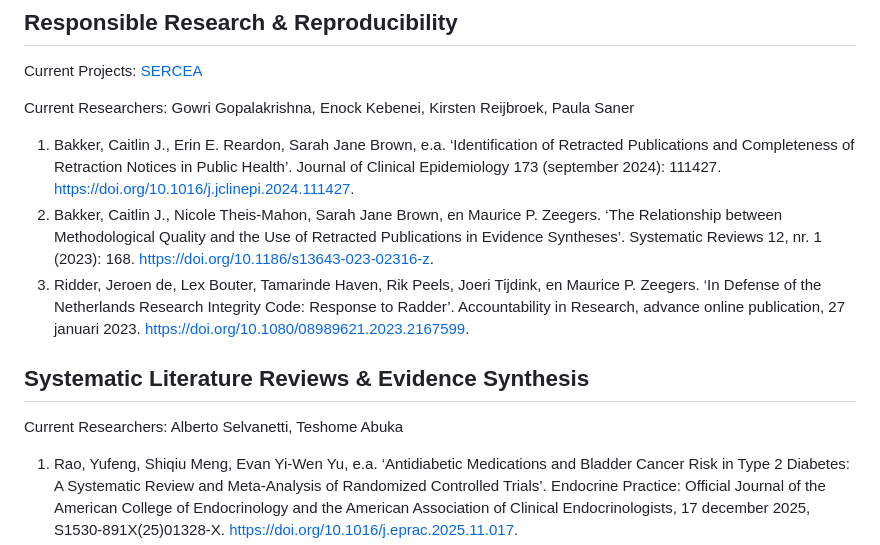
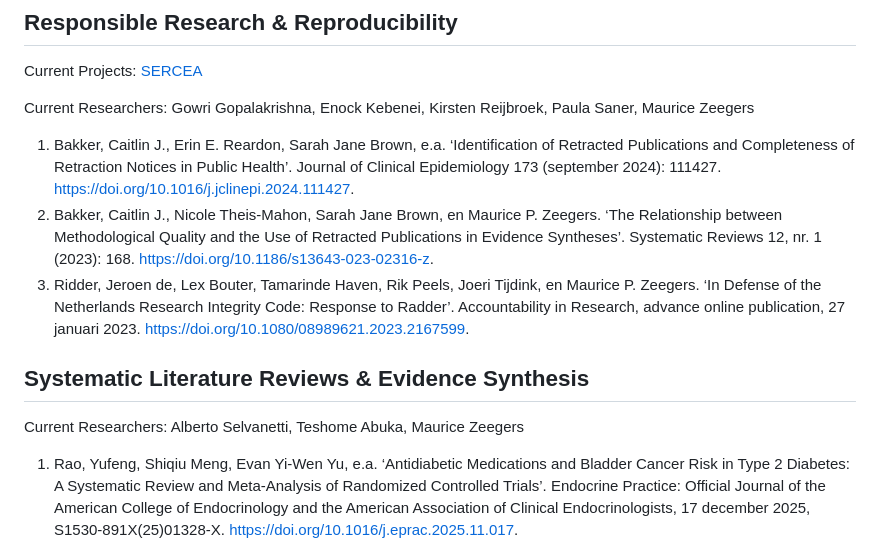
Before and after one commit to mauricezeegers/meta-research, a Markdown page: README.md, the part around the change. Drawn GitHub-style.

```diff
--- a/README.md
+++ b/README.md
@@ -31,7 +31,7 @@ Current Researchers: Raman Mahajan, Manuel Origgi, Maurice Zeegers
 
 Current Projects: [SERCEA](https://www.serceaproject.org/)
 
-Current Researchers: Gowri Gopalakrishna, Enock Kebenei, Kirsten Reijbroek, Paula Saner
+Current Researchers: Gowri Gopalakrishna, Enock Kebenei, Kirsten Reijbroek, Paula Saner, Maurice Zeegers
 
 1.	Bakker, Caitlin J., Erin E. Reardon, Sarah Jane Brown, e.a. ‘Identification of Retracted Publications and Completeness of Retraction Notices in Public Health’. Journal of Clinical Epidemiology 173 (september 2024): 111427. https://doi.org/10.1016/j.jclinepi.2024.111427.
 2.	Bakker, Caitlin J., Nicole Theis-Mahon, Sarah Jane Brown, en Maurice P. Zeegers. ‘The Relationship between Methodological Quality and the Use of Retracted Publications in Evidence Syntheses’. Systematic Reviews 12, nr. 1 (2023): 168. https://doi.org/10.1186/s13643-023-02316-z.
@@ -39,7 +39,7 @@ Current Researchers: Gowri Gopalakrishna, Enock Kebenei, Kirsten Reijbroek, Paul
 
 ## Systematic Literature Reviews & Evidence Synthesis
 
-Current Researchers: Alberto Selvanetti, Teshome Abuka
+Current Researchers: Alberto Selvanetti, Teshome Abuka, Maurice Zeegers
 
 1.	Rao, Yufeng, Shiqiu Meng, Evan Yi-Wen Yu, e.a. ‘Antidiabetic Medications and Bladder Cancer Risk in Type 2 Diabetes: A Systematic Review and Meta-Analysis of Randomized Controlled Trials’. Endocrine Practice: Official Journal of the American College of Endocrinology and the American Association of Clinical Endocrinologists, 17 december 2025, S1530-891X(25)01328-X. https://doi.org/10.1016/j.eprac.2025.11.017.
 2.	Nair, Mohit M., Raman Mahajan, Sakib Burza, en Maurice P. Zeegers. ‘Behavioural Interventions to Address Rational Use of Antibiotics in Outpatient Settings of Low-Income and Lower-Middle-Income Countries’. Tropical Medicine & International Health: TM & IH, advance online publication, 16 januari 2021. https://doi.org/10.1111/tmi.13550.
```
